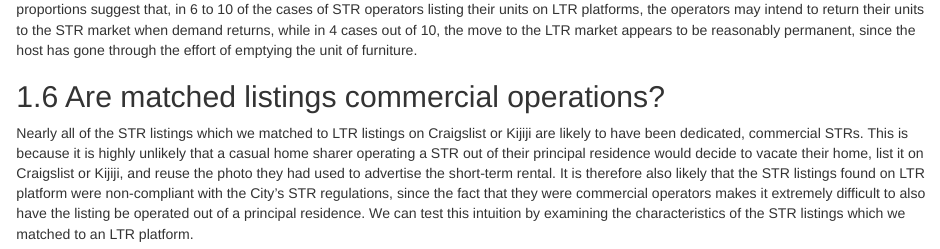
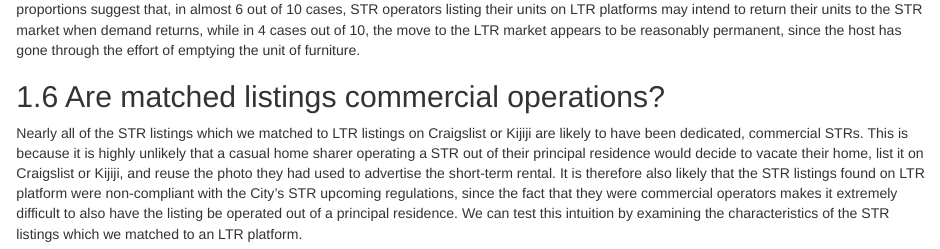
Before and after one commit to UPGo-McGill/toronto-report, an R Markdown document (04-covid_returning_listings.Rmd): the page in a window 1100 px wide, from 1970 px down. Rendered offline with R 4.5, knitr and Pandoc, with nearby package versions; drawn as R Markdown's standard HTML page in place of the format the file asks for; some code elsewhere in the file could not run offline.

Commit message:
chipping away

````diff
--- a/04-covid_returning_listings.Rmd
+++ b/04-covid_returning_listings.Rmd
@@ -1025,7 +1025,7 @@ unfurnished_match_pct <-
 
 ```
 
-_Furnished vs. unfurnished:_ To accommodate temporary guests, STR properties are overwhelmingly furnished. Unsurprisingly, properties that have moved from the STR to LTR market during the pandemic are listed as furnished at much higher rates than other listings on Craigslist and Kijiji. Of the `r total_ltr_listings` LTR listings we analyzed, `r furnished_pct` were listed as furnished and `r unfurnished_pct` as unfurnished (The remainder did not provide this information.) Listings which matched with STRs had a significantly higher proportion classified as furnished: `r furnished_match_pct` furnished and `r unfurnished_match_pct` unfurnished. These proportions suggest that, in 6 to 10 of the cases of STR operators listing their units on LTR platforms, the operators may intend to return their units to the STR market when demand returns, while in 4 cases out of 10, the move to the LTR market appears to be reasonably permanent, since the host has gone through the effort of emptying the unit of furniture.
+_Furnished vs. unfurnished:_ To accommodate temporary guests, STR properties are overwhelmingly furnished. Unsurprisingly, properties that have moved from the STR to LTR market during the pandemic are listed as furnished at much higher rates than other listings on Craigslist and Kijiji. Of the `r total_ltr_listings` LTR listings we analyzed, `r furnished_pct` were listed as furnished and `r unfurnished_pct` as unfurnished. (The remainder did not provide this information.) Listings which matched with STRs had a significantly higher proportion classified as furnished: `r furnished_match_pct` furnished and `r unfurnished_match_pct` unfurnished. These proportions suggest that, in almost 6 out of 10 cases, STR operators listing their units on LTR platforms may intend to return their units to the STR market when demand returns, while in 4 cases out of 10, the move to the LTR market appears to be reasonably permanent, since the host has gone through the effort of emptying the unit of furniture.
 
 ## Are matched listings commercial operations?
 
@@ -1154,7 +1154,7 @@ rm(property, daily, GH, ltr)
 
 ```
 
-Nearly all of the STR listings which we matched to LTR listings on Craigslist or Kijiji are likely to have been dedicated, commercial STRs. This is because it is highly unlikely that a casual home sharer operating a STR out of their principal residence would decide to vacate their home, list it on Craigslist or Kijiji, and reuse the photo they had used to advertise the short-term rental. It is therefore also likely that the STR listings found on LTR platform were non-compliant with the City's STR regulations, since the fact that they were commercial operators makes it extremely difficult to also have the listing be operated out of a principal residence. We can test this intuition by examining the characteristics of the STR listings which we matched to an LTR platform.
+Nearly all of the STR listings which we matched to LTR listings on Craigslist or Kijiji are likely to have been dedicated, commercial STRs. This is because it is highly unlikely that a casual home sharer operating a STR out of their principal residence would decide to vacate their home, list it on Craigslist or Kijiji, and reuse the photo they had used to advertise the short-term rental. It is therefore also likely that the STR listings found on LTR platform were non-compliant with the City's STR upcoming regulations, since the fact that they were commercial operators makes it extremely difficult to also have the listing be operated out of a principal residence. We can test this intuition by examining the characteristics of the STR listings which we matched to an LTR platform.
 
 Of the `r unique_str_matches` unique STR listings that matched with the LTR market, `r match_eh` (`r match_eh_pct`) are entire-home listings and `r match_pr` (`r match_pr_pct`) are private-room listings. Examining the entire-home listings, `r match_eh_FREH_pct` of them were identified as frequently rented entire-home (FREH) listings at some point, which means they were almost certainly operated commercially. Moreover, `r r_match_eh_multi_pct` of entire-home STR listings which matched to LTR listings were multilistings at some point, which means they were operated by hosts controlling multiple listings simultaneously. In total, more than two thirds (`r match_eh_commercial_pct`) of entire-home listings had one of these two strong indicators of commercial activity.
 
````
